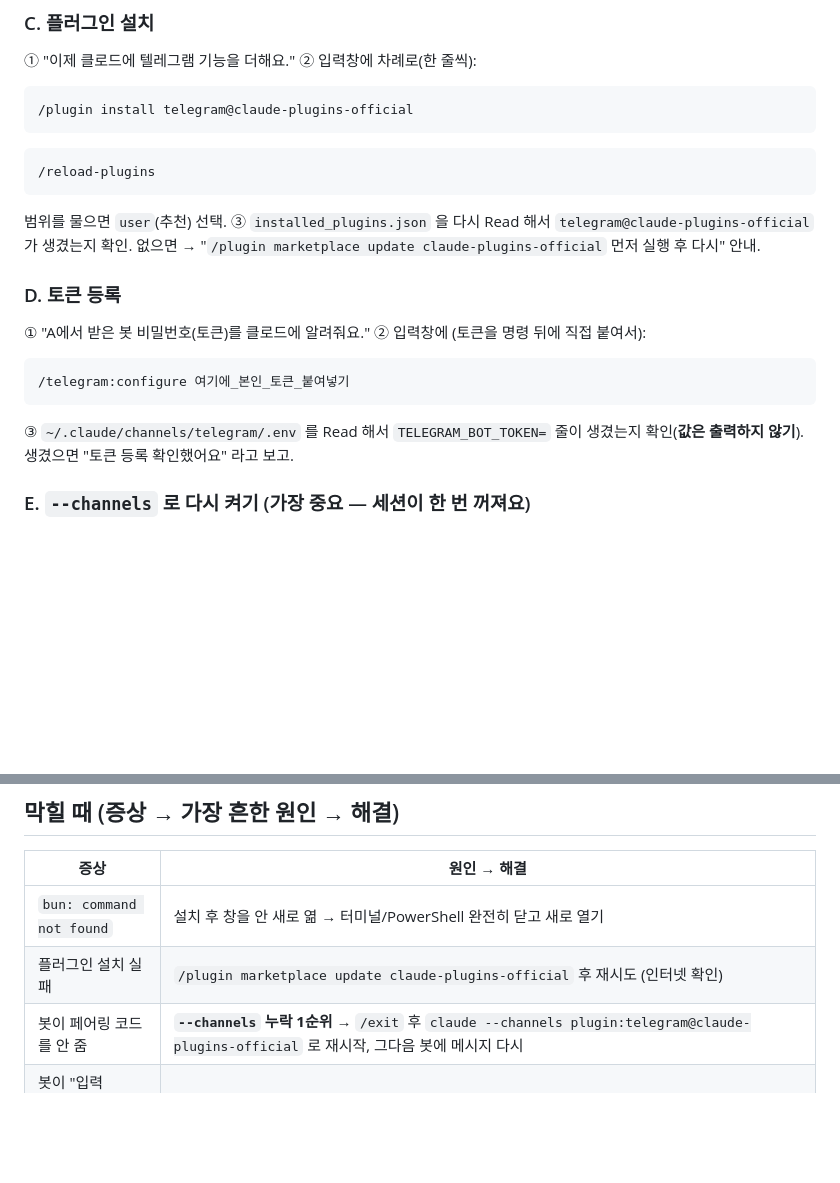
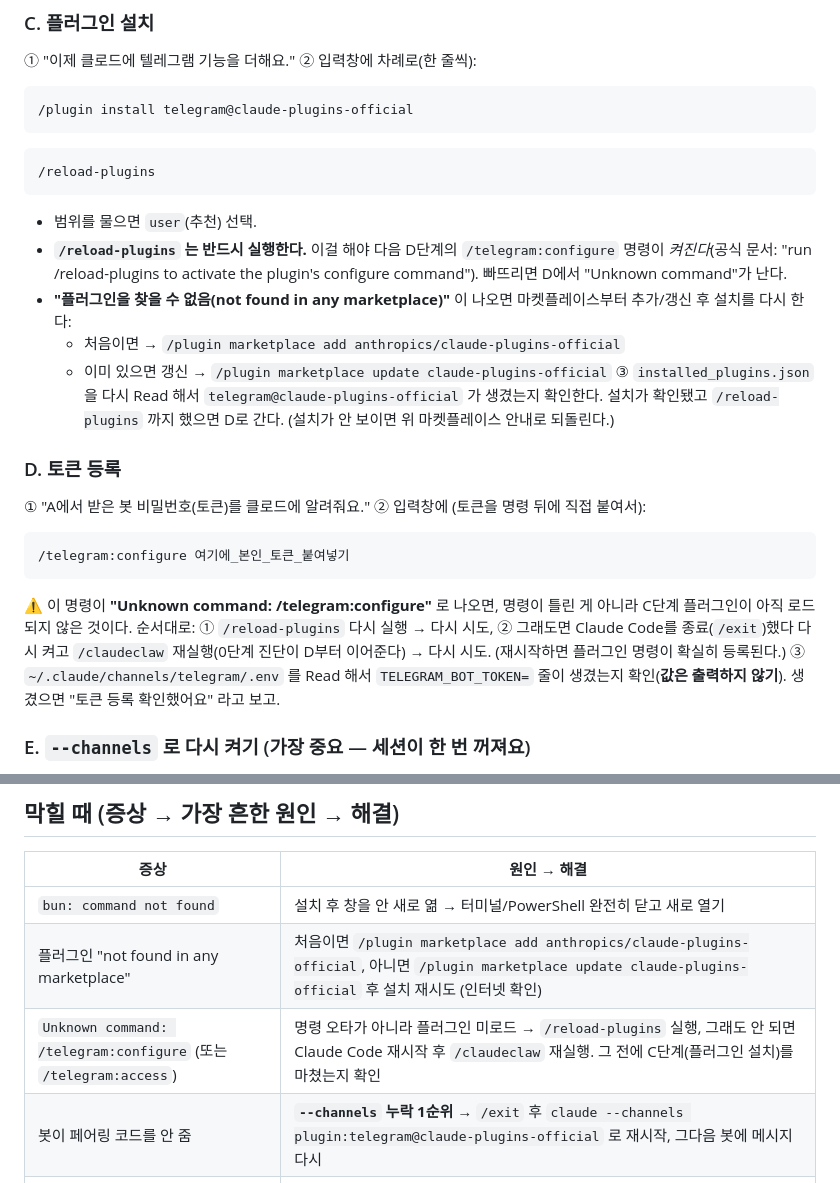
Before and after one commit to hminnnnnn/claude-code-skills, a Markdown page: skills/claudeclaw/SKILL.md, 2 parts joined by grey strips. Drawn GitHub-style; blank space fills up the shorter version.

Commit message:
fix(claudeclaw): "Unknown command: /telegram:configure" 가드 추가
원인: 명령 문자열은 정확하나, /plugin install 후 /reload-plugins 가 실행돼야
/telegram:configure 명령이 활성화됨(공식 docs). reload 누락/미적용 시 "Unknown command".
- C단계: /reload-plugins 필수 강조 + 신규 마켓플레이스 add(anthropics/claude-plugins-official) 안내
- D단계: Unknown command 시 reload→재시작 복구 경로 명시
- 트러블슈팅/verification: 동일 가드 반영

Co-Authored-By: Claude Opus 4.8 (1M context) <noreply@anthropic.com>

````diff
--- a/skills/claudeclaw/SKILL.md
+++ b/skills/claudeclaw/SKILL.md
@@ -109,9 +109,13 @@ powershell -c "irm bun.sh/install.ps1 | iex"
 ```
 /reload-plugins
 ```
-   범위를 물으면 `user`(추천) 선택.
-③ `installed_plugins.json` 을 다시 Read 해서 `telegram@claude-plugins-official` 가 생겼는지 확인.
-   없으면 → "`/plugin marketplace update claude-plugins-official` 먼저 실행 후 다시" 안내.
+   - 범위를 물으면 `user`(추천) 선택.
+   - **`/reload-plugins` 는 반드시 실행한다.** 이걸 해야 다음 D단계의 `/telegram:configure` 명령이 *켜진다*(공식 문서: "run /reload-plugins to activate the plugin's configure command"). 빠뜨리면 D에서 "Unknown command"가 난다.
+   - **"플러그인을 찾을 수 없음(not found in any marketplace)"** 이 나오면 마켓플레이스부터 추가/갱신 후 설치를 다시 한다:
+     - 처음이면 → `/plugin marketplace add anthropics/claude-plugins-official`
+     - 이미 있으면 갱신 → `/plugin marketplace update claude-plugins-official`
+③ `installed_plugins.json` 을 다시 Read 해서 `telegram@claude-plugins-official` 가 생겼는지 확인한다.
+   설치가 확인됐고 `/reload-plugins` 까지 했으면 D로 간다. (설치가 안 보이면 위 마켓플레이스 안내로 되돌린다.)
 
 ### D. 토큰 등록
 
@@ -120,6 +124,10 @@ powershell -c "irm bun.sh/install.ps1 | iex"
 ```
 /telegram:configure 여기에_본인_토큰_붙여넣기
 ```
+   ⚠️ 이 명령이 **"Unknown command: /telegram:configure"** 로 나오면, 명령이 틀린 게 아니라
+   C단계 플러그인이 아직 로드되지 않은 것이다. 순서대로: ① `/reload-plugins` 다시 실행 → 다시 시도,
+   ② 그래도면 Claude Code를 종료(`/exit`)했다 다시 켜고 `/claudeclaw` 재실행(0단계 진단이 D부터
+   이어준다) → 다시 시도. (재시작하면 플러그인 명령이 확실히 등록된다.)
 ③ `~/.claude/channels/telegram/.env` 를 Read 해서 `TELEGRAM_BOT_TOKEN=` 줄이 생겼는지 확인(**값은 출력하지 않기**). 생겼으면 "토큰 등록 확인했어요" 라고 보고.
 
 ### E. `--channels` 로 다시 켜기 (가장 중요 — 세션이 한 번 꺼져요)
@@ -180,7 +188,8 @@ claude --channels plugin:telegram@claude-plugins-official
 | 증상 | 원인 → 해결 |
 |------|-------------|
 | `bun: command not found` | 설치 후 창을 안 새로 엶 → 터미널/PowerShell 완전히 닫고 새로 열기 |
-| 플러그인 설치 실패 | `/plugin marketplace update claude-plugins-official` 후 재시도 (인터넷 확인) |
+| 플러그인 "not found in any marketplace" | 처음이면 `/plugin marketplace add anthropics/claude-plugins-official`, 아니면 `/plugin marketplace update claude-plugins-official` 후 설치 재시도 (인터넷 확인) |
+| `Unknown command: /telegram:configure` (또는 `/telegram:access`) | 명령 오타가 아니라 플러그인 미로드 → `/reload-plugins` 실행, 그래도 안 되면 Claude Code 재시작 후 `/claudeclaw` 재실행. 그 전에 C단계(플러그인 설치)를 마쳤는지 확인 |
 | 봇이 페어링 코드를 안 줌 | **`--channels` 누락 1순위** → `/exit` 후 `claude --channels plugin:telegram@claude-plugins-official` 로 재시작, 그다음 봇에 메시지 다시 |
 | 봇이 "입력 중…"만 뜨고 답이 없음 | `--channels` 없이 켰거나 일시적 오류 → `--channels` 로 켰는지 확인 후 세션 재시작 |
 | `pair` 실패 | 코드 오타/만료 → 봇에 메시지 다시 보내 새 코드 받기 |
````
Also changed, not shown: 2 other files.
